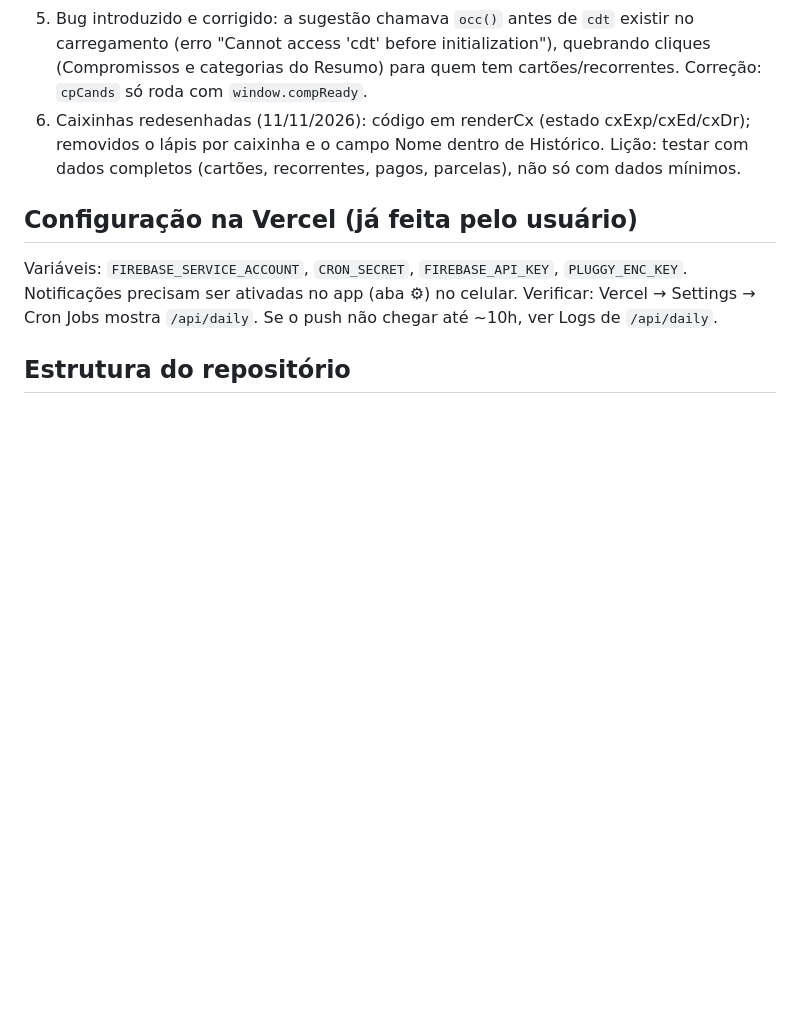
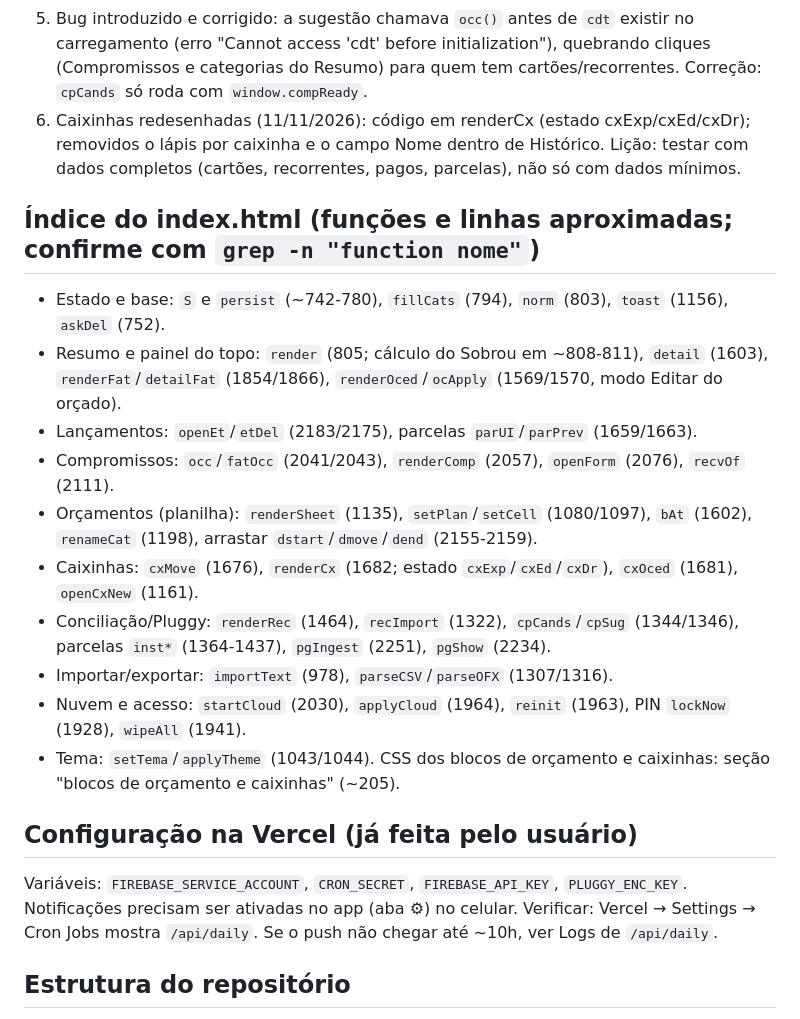
Before and after one commit to Ita-013/Meu-sistema-financeiro, a Markdown page: CONTEXTO.md, the part around the change. Rendered like a GitHub page; blank space fills up the shorter version.

Commit message:
CONTEXTO: índice de funções do index.html
Co-Authored-By: Claude Sonnet 5.5 <noreply@anthropic.com>
Claude-Session: https://claude.ai/code/session_011z2yBpfdgfEQiQpmudFCa1

```diff
--- a/CONTEXTO.md
+++ b/CONTEXTO.md
@@ -28,6 +28,18 @@ Ver MEMORIA.md (fonte única; não repetir aqui).
 6. Caixinhas redesenhadas (11/11/2026): código em renderCx (estado cxExp/cxEd/cxDr); removidos o lápis por caixinha e o campo Nome dentro de Histórico.
 Lição: testar com dados completos (cartões, recorrentes, pagos, parcelas), não só com dados mínimos.
 
+## Índice do index.html (funções e linhas aproximadas; confirme com `grep -n "function nome"`)
+- Estado e base: `S` e `persist` (~742-780), `fillCats` (794), `norm` (803), `toast` (1156), `askDel` (752).
+- Resumo e painel do topo: `render` (805; cálculo do Sobrou em ~808-811), `detail` (1603), `renderFat`/`detailFat` (1854/1866), `renderOced`/`ocApply` (1569/1570, modo Editar do orçado).
+- Lançamentos: `openEt`/`etDel` (2183/2175), parcelas `parUI`/`parPrev` (1659/1663).
+- Compromissos: `occ`/`fatOcc` (2041/2043), `renderComp` (2057), `openForm` (2076), `recvOf` (2111).
+- Orçamentos (planilha): `renderSheet` (1135), `setPlan`/`setCell` (1080/1097), `bAt` (1602), `renameCat` (1198), arrastar `dstart`/`dmove`/`dend` (2155-2159).
+- Caixinhas: `cxMove` (1676), `renderCx` (1682; estado `cxExp`/`cxEd`/`cxDr`), `cxOced` (1681), `openCxNew` (1161).
+- Conciliação/Pluggy: `renderRec` (1464), `recImport` (1322), `cpCands`/`cpSug` (1344/1346), parcelas `inst*` (1364-1437), `pgIngest` (2251), `pgShow` (2234).
+- Importar/exportar: `importText` (978), `parseCSV`/`parseOFX` (1307/1316).
+- Nuvem e acesso: `startCloud` (2030), `applyCloud` (1964), `reinit` (1963), PIN `lockNow` (1928), `wipeAll` (1941).
+- Tema: `setTema`/`applyTheme` (1043/1044). CSS dos blocos de orçamento e caixinhas: seção "blocos de orçamento e caixinhas" (~205).
+
 ## Configuração na Vercel (já feita pelo usuário)
 Variáveis: `FIREBASE_SERVICE_ACCOUNT`, `CRON_SECRET`, `FIREBASE_API_KEY`, `PLUGGY_ENC_KEY`. Notificações precisam ser ativadas no app (aba ⚙) no celular.
 Verificar: Vercel → Settings → Cron Jobs mostra `/api/daily`. Se o push não chegar até ~10h, ver Logs de `/api/daily`.
```
